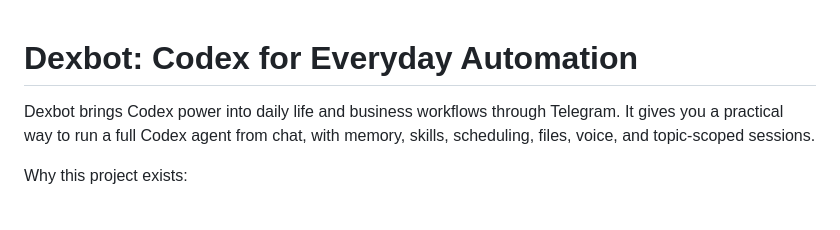
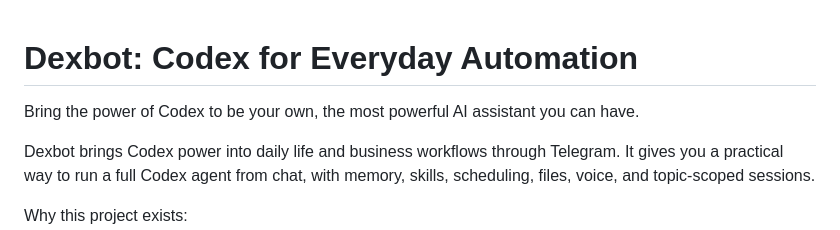
Before and after one commit to alanayoubi/Dexbot, a Markdown page: README.md, the part around one of its changes. Drawn GitHub-style; blank space fills up the shorter version.

```diff
--- a/README.md
+++ b/README.md
@@ -1,4 +1,6 @@
 # Dexbot: Codex for Everyday Automation
+
+Bring the power of Codex to be your own, the most powerful AI assistant you can have.
 
 Dexbot brings Codex power into daily life and business workflows through Telegram.
 It gives you a practical way to run a full Codex agent from chat, with memory, skills, scheduling, files, voice, and topic-scoped sessions.
```
Also changed, not shown: other parts of README.md (+2 -2 lines).
